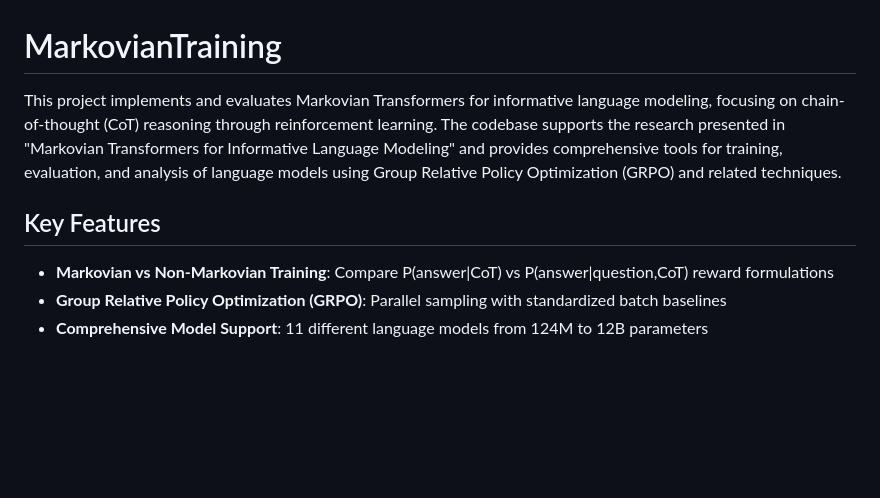
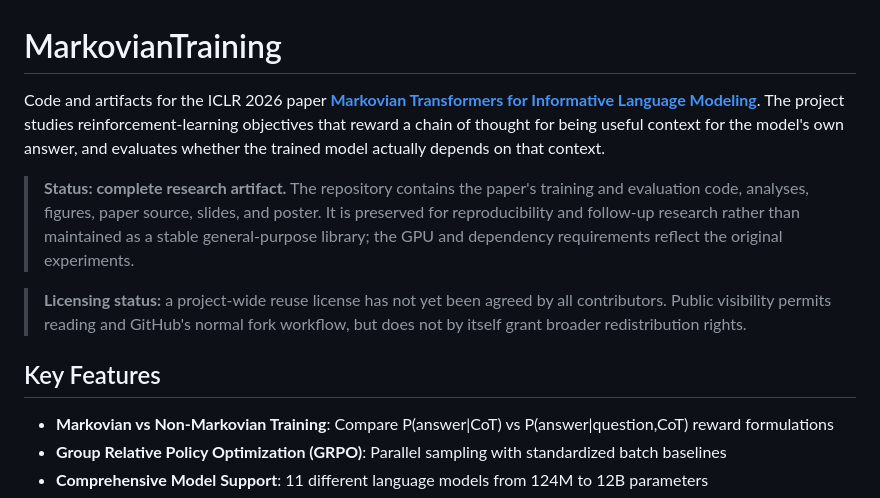
Before and after one commit to scottviteri/MarkovianTraining, a Markdown page: README.md, the part around the change. GitHub-like rendering; blank space fills up the shorter version.

Commit message:
Clarify research artifact status (#105)

```diff
--- a/README.md
+++ b/README.md
@@ -1,8 +1,22 @@
 # MarkovianTraining
 
-This project implements and evaluates Markovian Transformers for informative language modeling, focusing on chain-of-thought (CoT) reasoning through reinforcement learning. The codebase supports the research presented in "Markovian Transformers for Informative Language Modeling" and provides comprehensive tools for training, evaluation, and analysis of language models using Group Relative Policy Optimization (GRPO) and related techniques.
+Code and artifacts for the ICLR 2026 paper
+**[Markovian Transformers for Informative Language Modeling](https://openreview.net/forum?id=OMjcX1Z6Uu)**.
+The project studies reinforcement-learning objectives that reward a chain of
+thought for being useful context for the model's own answer, and evaluates
+whether the trained model actually depends on that context.
 
-##  Key Features
+> **Status: complete research artifact.** The repository contains the paper's
+> training and evaluation code, analyses, figures, paper source, slides, and
+> poster. It is preserved for reproducibility and follow-up research rather
+> than maintained as a stable general-purpose library; the GPU and dependency
+> requirements reflect the original experiments.
+
+> **Licensing status:** a project-wide reuse license has not yet been agreed by
+> all contributors. Public visibility permits reading and GitHub's normal fork
+> workflow, but does not by itself grant broader redistribution rights.
+
+## Key Features
 
 - **Markovian vs Non-Markovian Training**: Compare P(answer|CoT) vs P(answer|question,CoT) reward formulations
 - **Group Relative Policy Optimization (GRPO)**: Parallel sampling with standardized batch baselines
```
